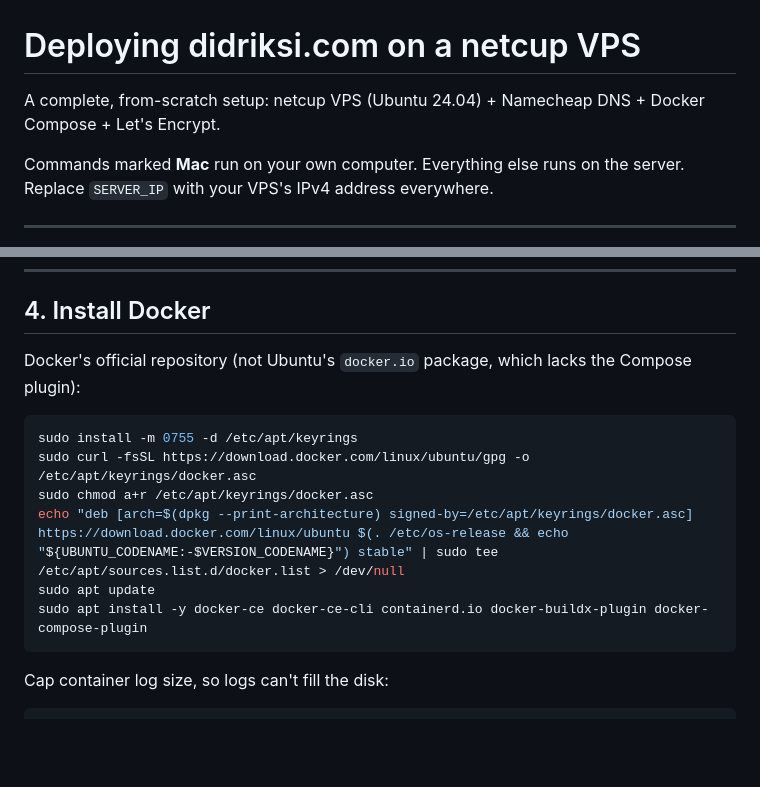
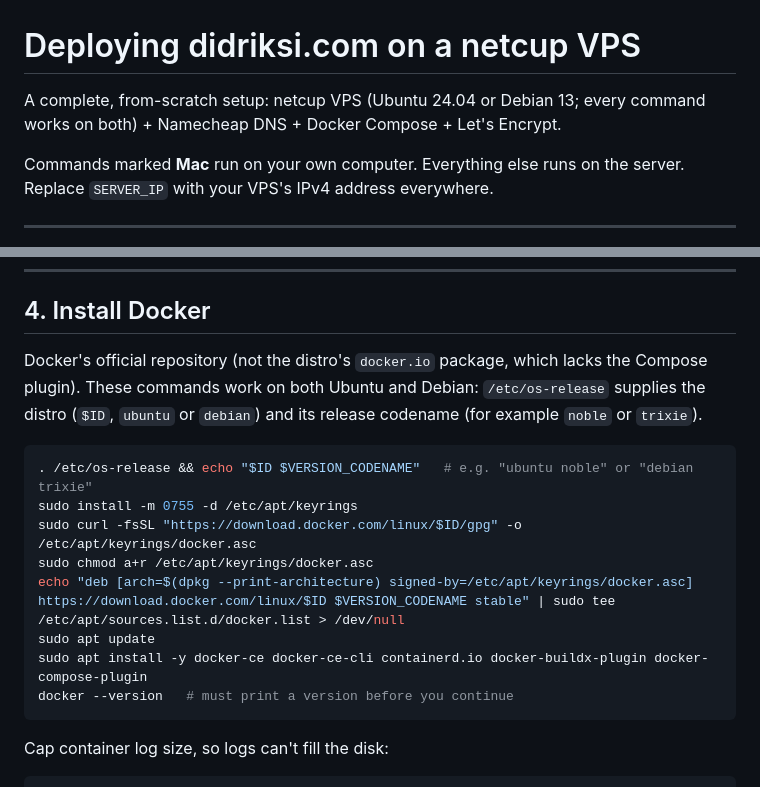
Before and after one commit to disi910/Portfolio, a Markdown page: DEPLOY.md, 2 parts joined by grey strips. Rendered like a GitHub page; blank space fills up the shorter version.

Commit message:
DEPLOY.md: Docker install works on Debian as well as Ubuntu
Co-Authored-By: Claude Opus 5.5 <noreply@anthropic.com>
Claude-Session: https://claude.ai/code/session_01ERg4eyh341ftFvcpgJ8bhF

````diff
--- a/DEPLOY.md
+++ b/DEPLOY.md
@@ -1,6 +1,6 @@
 # Deploying didriksi.com on a netcup VPS
 
-A complete, from-scratch setup: netcup VPS (Ubuntu 24.04) + Namecheap DNS + Docker Compose + Let's Encrypt.
+A complete, from-scratch setup: netcup VPS (Ubuntu 24.04 or Debian 13; every command works on both) + Namecheap DNS + Docker Compose + Let's Encrypt.
 
 Commands marked **Mac** run on your own computer. Everything else runs on the server.
 Replace `SERVER_IP` with your VPS's IPv4 address everywhere.
@@ -149,15 +149,17 @@ free -h   # Swap should now show 4.0Gi
 
 ## 4. Install Docker
 
-Docker's official repository (not Ubuntu's `docker.io` package, which lacks the Compose plugin):
+Docker's official repository (not the distro's `docker.io` package, which lacks the Compose plugin). These commands work on both Ubuntu and Debian: `/etc/os-release` supplies the distro (`$ID`, `ubuntu` or `debian`) and its release codename (for example `noble` or `trixie`).
 
 ```bash
+. /etc/os-release && echo "$ID $VERSION_CODENAME"   # e.g. "ubuntu noble" or "debian trixie"
 sudo install -m 0755 -d /etc/apt/keyrings
-sudo curl -fsSL https://download.docker.com/linux/ubuntu/gpg -o /etc/apt/keyrings/docker.asc
+sudo curl -fsSL "https://download.docker.com/linux/$ID/gpg" -o /etc/apt/keyrings/docker.asc
 sudo chmod a+r /etc/apt/keyrings/docker.asc
-echo "deb [arch=$(dpkg --print-architecture) signed-by=/etc/apt/keyrings/docker.asc] https://download.docker.com/linux/ubuntu $(. /etc/os-release && echo "${UBUNTU_CODENAME:-$VERSION_CODENAME}") stable" | sudo tee /etc/apt/sources.list.d/docker.list > /dev/null
+echo "deb [arch=$(dpkg --print-architecture) signed-by=/etc/apt/keyrings/docker.asc] https://download.docker.com/linux/$ID $VERSION_CODENAME stable" | sudo tee /etc/apt/sources.list.d/docker.list > /dev/null
 sudo apt update
 sudo apt install -y docker-ce docker-ce-cli containerd.io docker-buildx-plugin docker-compose-plugin
+docker --version   # must print a version before you continue
 ```
 
 Cap container log size, so logs can't fill the disk:
````
